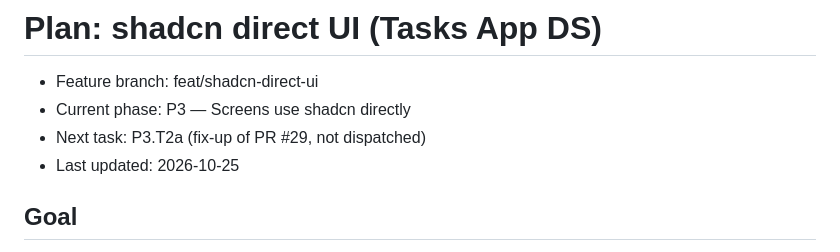
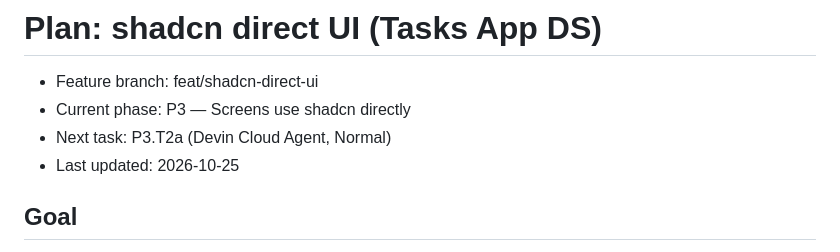
Before and after one commit to 1984Rakesh/SampleWebApp, a Markdown page: plans/shadcn-direct-ui/README.md, the part around one of its changes. GitHub-like rendering.

Commit message:
shadcn-direct-ui: P3.T2a in progress (Devin Cloud Agent)
Co-Authored-By: Claude Opus 5.5 <noreply@anthropic.com>

```diff
--- a/plans/shadcn-direct-ui/README.md
+++ b/plans/shadcn-direct-ui/README.md
@@ -1,7 +1,7 @@
 # Plan: shadcn direct UI (Tasks App DS)
 - Feature branch: feat/shadcn-direct-ui
 - Current phase: P3 — Screens use shadcn directly
-- Next task: P3.T2a (fix-up of PR #29, not dispatched)
+- Next task: P3.T2a (Devin Cloud Agent, Normal)
 - Last updated: 2026-10-25
 
 ## Goal
```
Also changed, not shown: other parts of plans/shadcn-direct-ui/README.md (+1 -1 lines).
